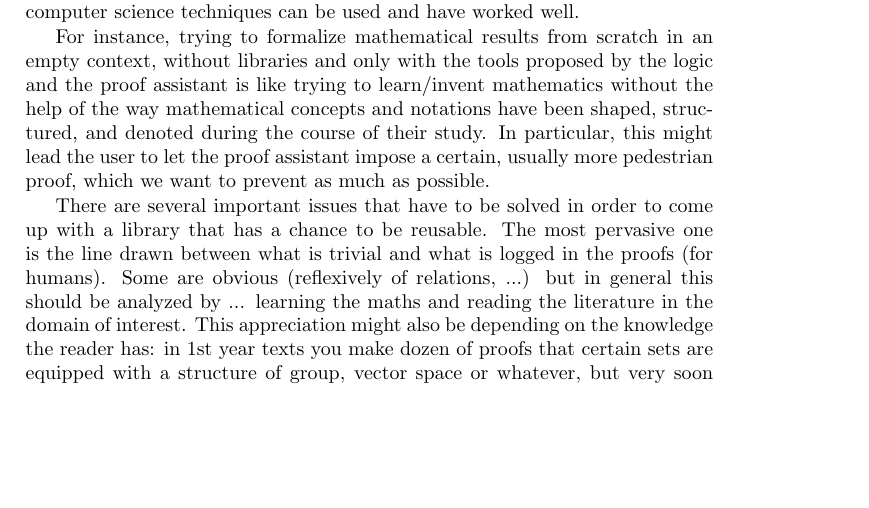
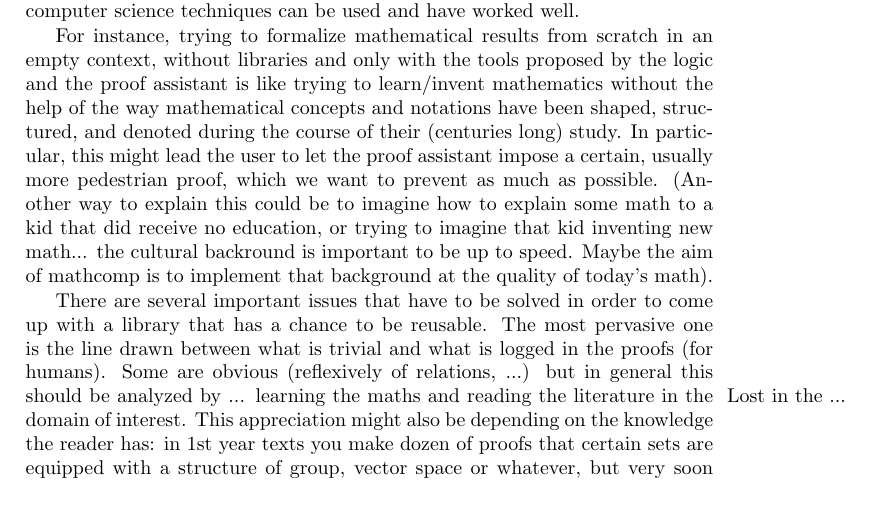
Before and after one commit to math-comp/mcb, a LaTeX thesis (tex/main.tex, which reads tex/ch0.tex): part of page 5 of 57, cut so that both start at the same text, the shorter picture padded with empty space. Compiled offline with pdfLaTeX.

Commit message:
text commit, nothing really clever

```diff
--- a/tex/ch0.tex
+++ b/tex/ch0.tex
@@ -22,15 +22,22 @@ an empty context, without libraries and only with the tools proposed
 by the logic and the proof assistant is like trying to learn/invent
 mathematics without the help of the way mathematical concepts and
 notations have been shaped, structured, and denoted during the course
-of their study. In particular, this might lead the user to let the
+of their (centuries long) study.
+In particular, this might lead the user to let the
 proof assistant impose a certain, usually more pedestrian proof, which
 we want to prevent as much as possible.
+(Another way to explain this could be to imagine how to explain some math
+to a kid that did receive no education, or trying to imagine that kid
+inventing new math... the cultural backround is important to be up to
+speed. Maybe the aim of mathcomp is to implement that background at the
+quality of today's math).
 
 There are several important issues that have to be solved in order to
 come up with a library that has a chance to be reusable. The most
 pervasive one is the line drawn between what is trivial and what is
 logged in the proofs (for humans). Some are obvious (reflexively of
 relations, ...) but in general this should be analyzed by
+\marginnote{Lost in the ...}
 ... learning the maths and reading the literature in the domain of
 interest. This appreciation might also be depending on the knowledge
 the reader has: in 1st year texts you make dozen of proofs that
```
Also changed, not shown: tex/main.pdf.
